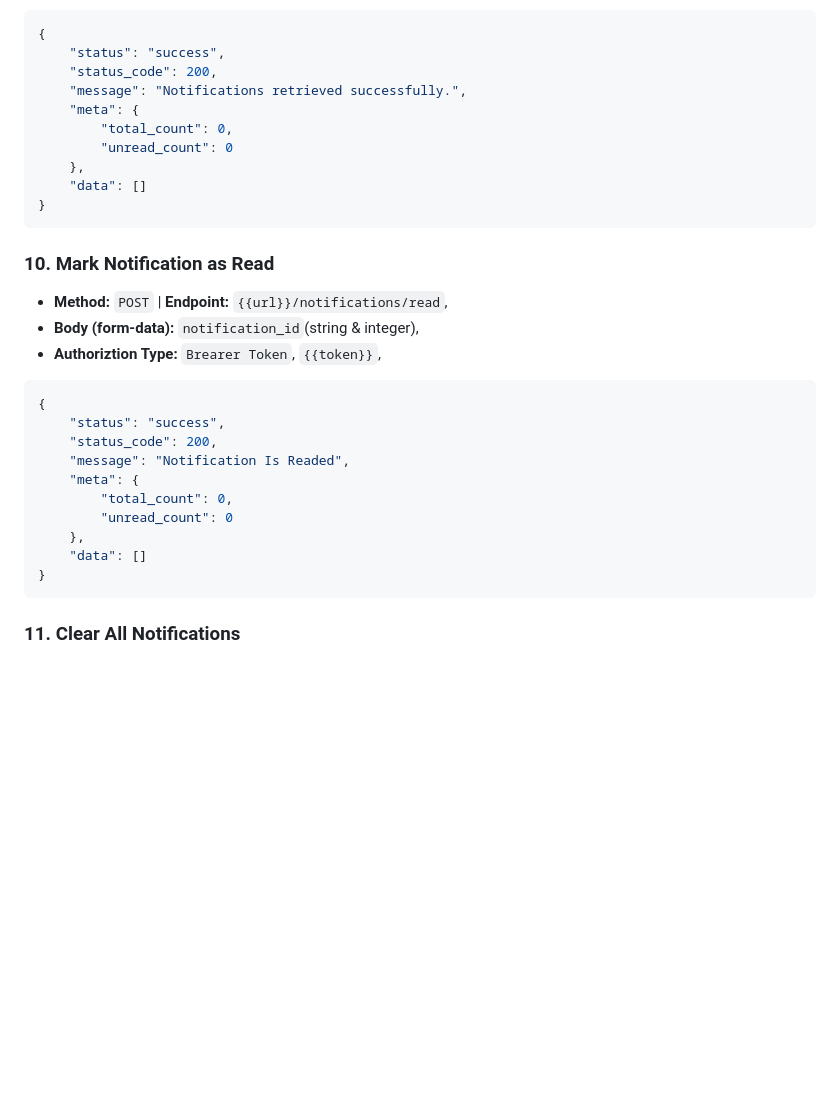
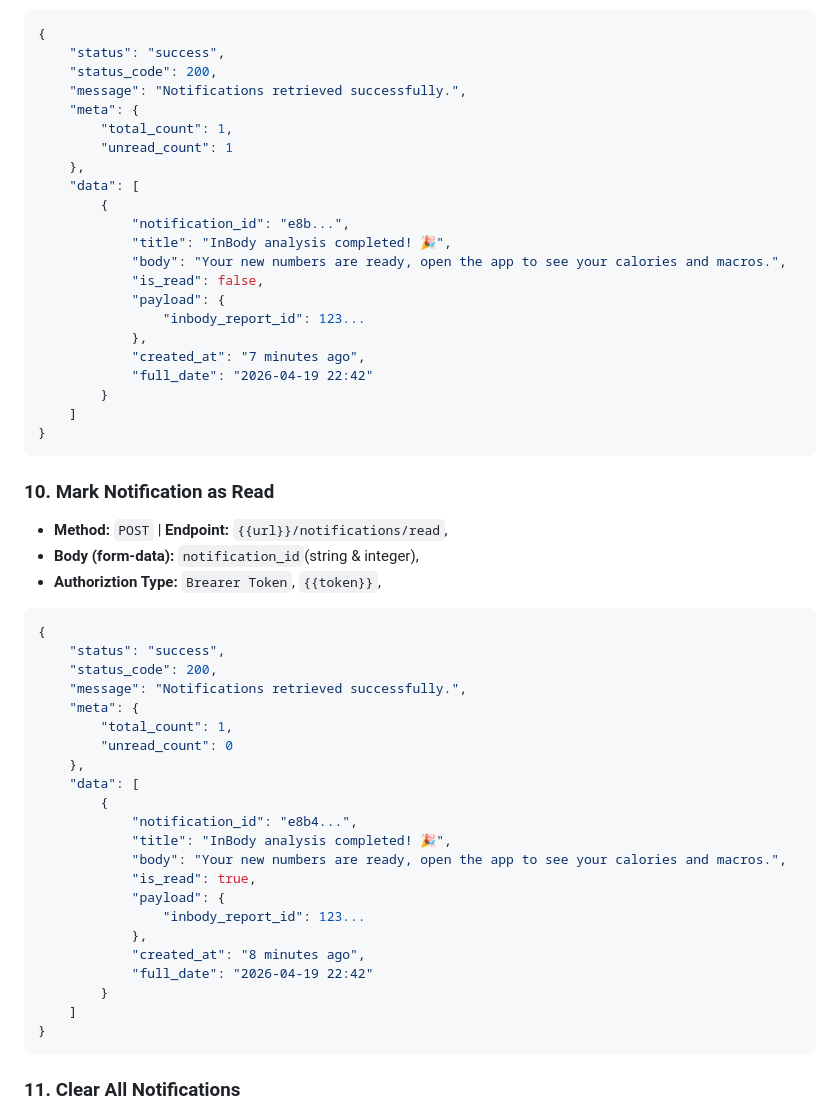
Before and after one commit to YUSEF-RAMY/Final-Project-2, a Markdown page: ApiPostman/README.md, the part around the change. GitHub-like rendering; blank space fills up the shorter version.

Commit message:
feat: update notification responses in API documentation with InBody analysis details

````diff
--- a/ApiPostman/README.md
+++ b/ApiPostman/README.md
@@ -190,10 +190,22 @@ We have implemented **Post-response Scripts** to automate the workflow and elimi
     "status_code": 200,
     "message": "Notifications retrieved successfully.",
     "meta": {
-        "total_count": 0,
-        "unread_count": 0
+        "total_count": 1,
+        "unread_count": 1
     },
-    "data": []
+    "data": [
+        {
+            "notification_id": "e8b...",
+            "title": "InBody analysis completed! 🎉",
+            "body": "Your new numbers are ready, open the app to see your calories and macros.",
+            "is_read": false,
+            "payload": {
+                "inbody_report_id": 123...
+            },
+            "created_at": "7 minutes ago",
+            "full_date": "2026-04-19 22:42"
+        }
+    ]
 }
 ```
 
@@ -205,12 +217,24 @@ We have implemented **Post-response Scripts** to automate the workflow and elimi
 {
     "status": "success",
     "status_code": 200,
-    "message": "Notification Is Readed",
+    "message": "Notifications retrieved successfully.",
     "meta": {
-        "total_count": 0,
+        "total_count": 1,
         "unread_count": 0
     },
-    "data": []
+    "data": [
+        {
+            "notification_id": "e8b4...",
+            "title": "InBody analysis completed! 🎉",
+            "body": "Your new numbers are ready, open the app to see your calories and macros.",
+            "is_read": true,
+            "payload": {
+                "inbody_report_id": 123...
+            },
+            "created_at": "8 minutes ago",
+            "full_date": "2026-04-19 22:42"
+        }
+    ]
 }
 ```
 
````
